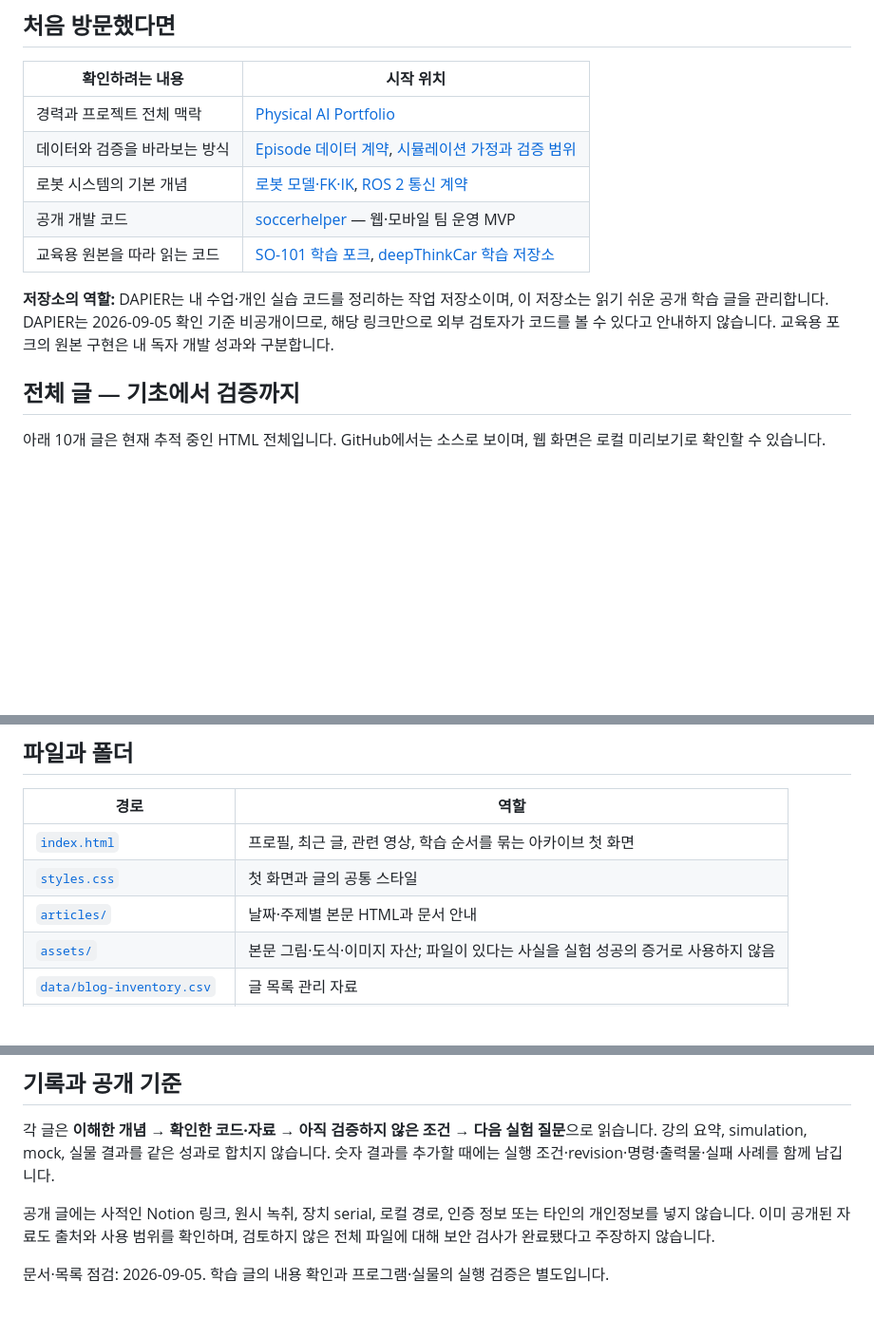
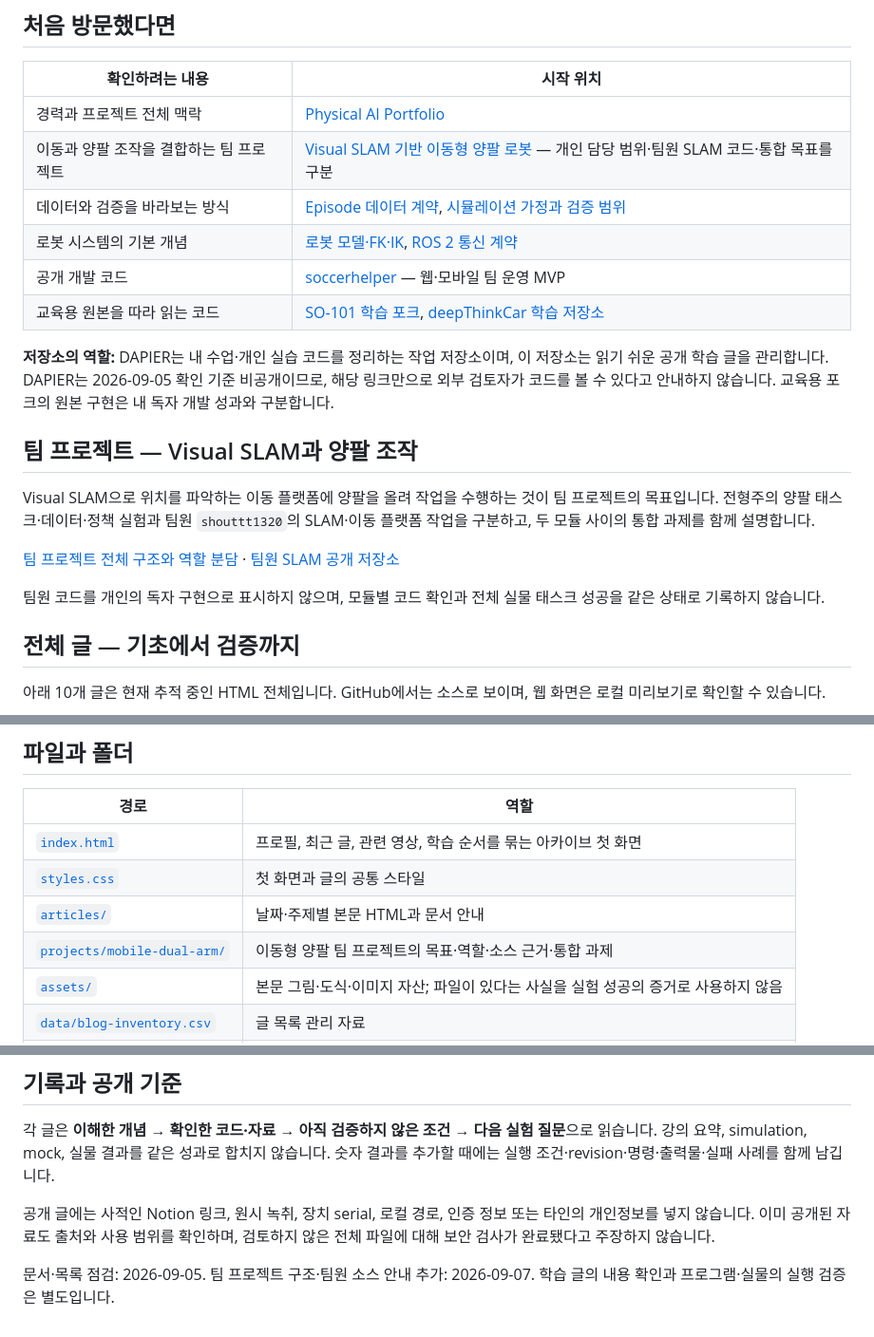
Before and after one commit to Alpenj/physical-ai-lab, a Markdown page: README.md, 3 parts joined by grey strips. Shown at 95% size. Rendered like a GitHub page; blank space fills up the shorter version.

Commit message:
docs: link mobile dual-arm team overview and SLAM teammate attribution

```diff
--- a/README.md
+++ b/README.md
@@ -11,12 +11,21 @@
 | 확인하려는 내용 | 시작 위치 |
 |---|---|
 | 경력과 프로젝트 전체 맥락 | [Physical AI Portfolio](https://julianjeonresume.netlify.app/) |
+| 이동과 양팔 조작을 결합하는 팀 프로젝트 | [Visual SLAM 기반 이동형 양팔 로봇](projects/mobile-dual-arm/README.md) — 개인 담당 범위·팀원 SLAM 코드·통합 목표를 구분 |
 | 데이터와 검증을 바라보는 방식 | [Episode 데이터 계약](articles/2026-09-01-robot-episode-data-contract.html), [시뮬레이션 가정과 검증 범위](articles/2026-09-03-simulation-assumption-range-check.html) |
 | 로봇 시스템의 기본 개념 | [로봇 모델·FK·IK](articles/2026-08-06-robot-model-fk-ik-check.html), [ROS 2 통신 계약](articles/2026-08-13-ros2-communication-contract.html) |
 | 공개 개발 코드 | [soccerhelper](https://github.com/Alpenj/soccerhelper) — 웹·모바일 팀 운영 MVP |
 | 교육용 원본을 따라 읽는 코드 | [SO-101 학습 포크](https://github.com/Alpenj/so101_imitation_learning), [deepThinkCar 학습 저장소](https://github.com/Alpenj/deepThinkCar_mini) |
 
 **저장소의 역할:** DAPIER는 내 수업·개인 실습 코드를 정리하는 작업 저장소이며, 이 저장소는 읽기 쉬운 공개 학습 글을 관리합니다. DAPIER는 2026-09-05 확인 기준 비공개이므로, 해당 링크만으로 외부 검토자가 코드를 볼 수 있다고 안내하지 않습니다. 교육용 포크의 원본 구현은 내 독자 개발 성과와 구분합니다.
+
+## 팀 프로젝트 — Visual SLAM과 양팔 조작
+
+Visual SLAM으로 위치를 파악하는 이동 플랫폼에 양팔을 올려 작업을 수행하는 것이 팀 프로젝트의 목표입니다. 전형주의 양팔 태스크·데이터·정책 실험과 팀원 `shouttt1320`의 SLAM·이동 플랫폼 작업을 구분하고, 두 모듈 사이의 통합 과제를 함께 설명합니다.
+
+[팀 프로젝트 전체 구조와 역할 분담](projects/mobile-dual-arm/README.md) · [팀원 SLAM 공개 저장소](https://github.com/shouttt1320/Dapier_project_visaul_slam)
+
+팀원 코드를 개인의 독자 구현으로 표시하지 않으며, 모듈별 코드 확인과 전체 실물 태스크 성공을 같은 상태로 기록하지 않습니다.
 
 ## 전체 글 — 기초에서 검증까지
 
@@ -42,6 +51,7 @@
 | [`index.html`](index.html) | 프로필, 최근 글, 관련 영상, 학습 순서를 묶는 아카이브 첫 화면 |
 | [`styles.css`](styles.css) | 첫 화면과 글의 공통 스타일 |
 | [`articles/`](articles/) | 날짜·주제별 본문 HTML과 문서 안내 |
+| [`projects/mobile-dual-arm/`](projects/mobile-dual-arm/README.md) | 이동형 양팔 팀 프로젝트의 목표·역할·소스 근거·통합 과제 |
 | [`assets/`](assets/) | 본문 그림·도식·이미지 자산; 파일이 있다는 사실을 실험 성공의 증거로 사용하지 않음 |
 | [`data/blog-inventory.csv`](data/blog-inventory.csv) | 글 목록 관리 자료 |
 | [`data/content-lineage.csv`](data/content-lineage.csv) | 콘텐츠 계보 관리 자료 |
@@ -66,4 +76,4 @@ GitHub Pages용 정적 구조로 준비된 저장소입니다. 실제 호스팅
 
 공개 글에는 사적인 Notion 링크, 원시 녹취, 장치 serial, 로컬 경로, 인증 정보 또는 타인의 개인정보를 넣지 않습니다. 이미 공개된 자료도 출처와 사용 범위를 확인하며, 검토하지 않은 전체 파일에 대해 보안 검사가 완료됐다고 주장하지 않습니다.
 
-문서·목록 점검: 2026-09-05. 학습 글의 내용 확인과 프로그램·실물의 실행 검증은 별도입니다.
+문서·목록 점검: 2026-09-05. 팀 프로젝트 구조·팀원 소스 안내 추가: 2026-09-07. 학습 글의 내용 확인과 프로그램·실물의 실행 검증은 별도입니다.
```
